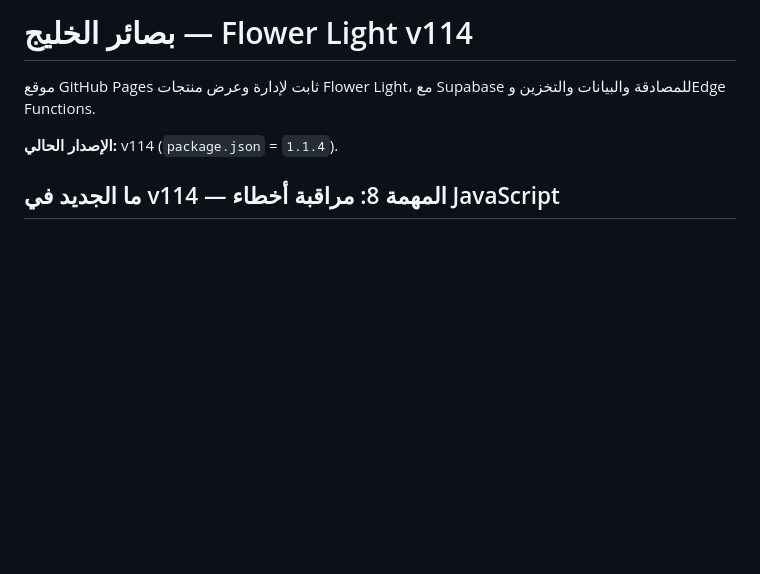
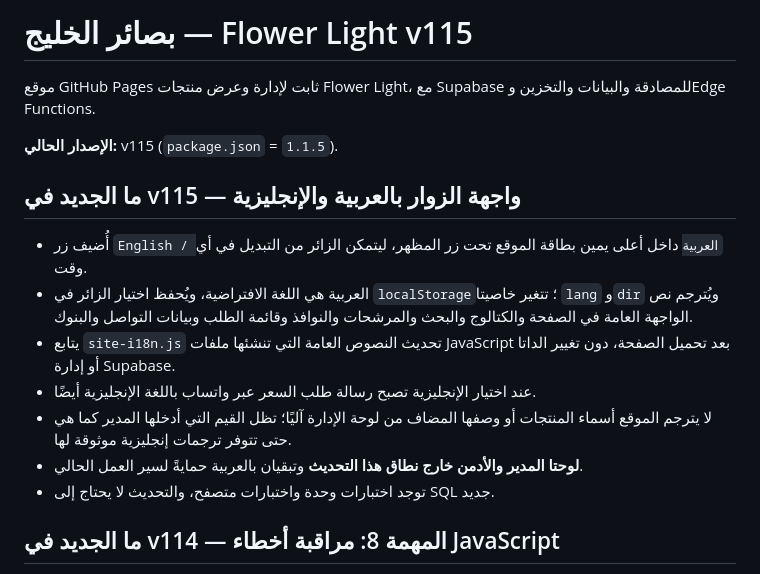
Before and after one commit to Basair-Alkhalij/Flower-light, a Markdown page: README.md, the part around the change. Drawn GitHub-style; blank space fills up the shorter version.

Commit message:
v115: test and document bilingual public interface

```diff
--- a/README.md
+++ b/README.md
@@ -1,9 +1,19 @@
-# بصائر الخليج — Flower Light v114
+# بصائر الخليج — Flower Light v115
 
 موقع GitHub Pages ثابت لإدارة وعرض منتجات Flower Light، مع Supabase للمصادقة والبيانات والتخزين وEdge Functions.
 
-**الإصدار الحالي:** v114 (`package.json` = `1.1.4`).
+**الإصدار الحالي:** v115 (`package.json` = `1.1.5`).
 
+
+## ما الجديد في v115 — واجهة الزوار بالعربية والإنجليزية
+
+- أُضيف زر `English / العربية` داخل أعلى يمين بطاقة الموقع تحت زر المظهر، ليتمكن الزائر من التبديل في أي وقت.
+- العربية هي اللغة الافتراضية، ويُحفظ اختيار الزائر في `localStorage`؛ تتغير خاصيتا `lang` و`dir` ويُترجم نص الواجهة العامة في الصفحة والكتالوج والبحث والمرشحات والنوافذ وقائمة الطلب وبيانات التواصل والبنوك.
+- يتابع `site-i18n.js` تحديث النصوص العامة التي تنشئها ملفات JavaScript بعد تحميل الصفحة، دون تغيير الداتا أو إدارة Supabase.
+- عند اختيار الإنجليزية تصبح رسالة طلب السعر عبر واتساب باللغة الإنجليزية أيضًا.
+- لا يترجم الموقع أسماء المنتجات أو وصفها المضاف من لوحة الإدارة آليًا؛ تظل القيم التي أدخلها المدير كما هي حتى تتوفر ترجمات إنجليزية موثوقة لها.
+- **لوحتا المدير والأدمن خارج نطاق هذا التحديث** وتبقيان بالعربية حمايةً لسير العمل الحالي.
+- توجد اختبارات وحدة واختبارات متصفح، والتحديث لا يحتاج إلى SQL جديد.
 
 ## ما الجديد في v114 — المهمة 8: مراقبة أخطاء JavaScript
 
```
